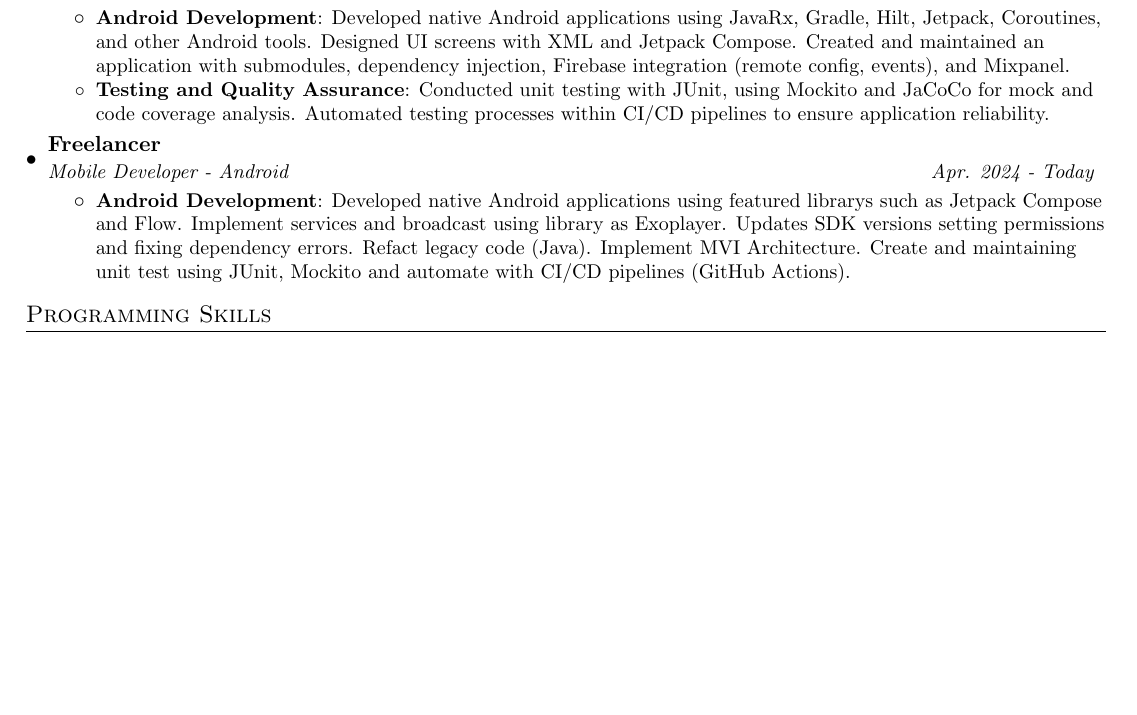
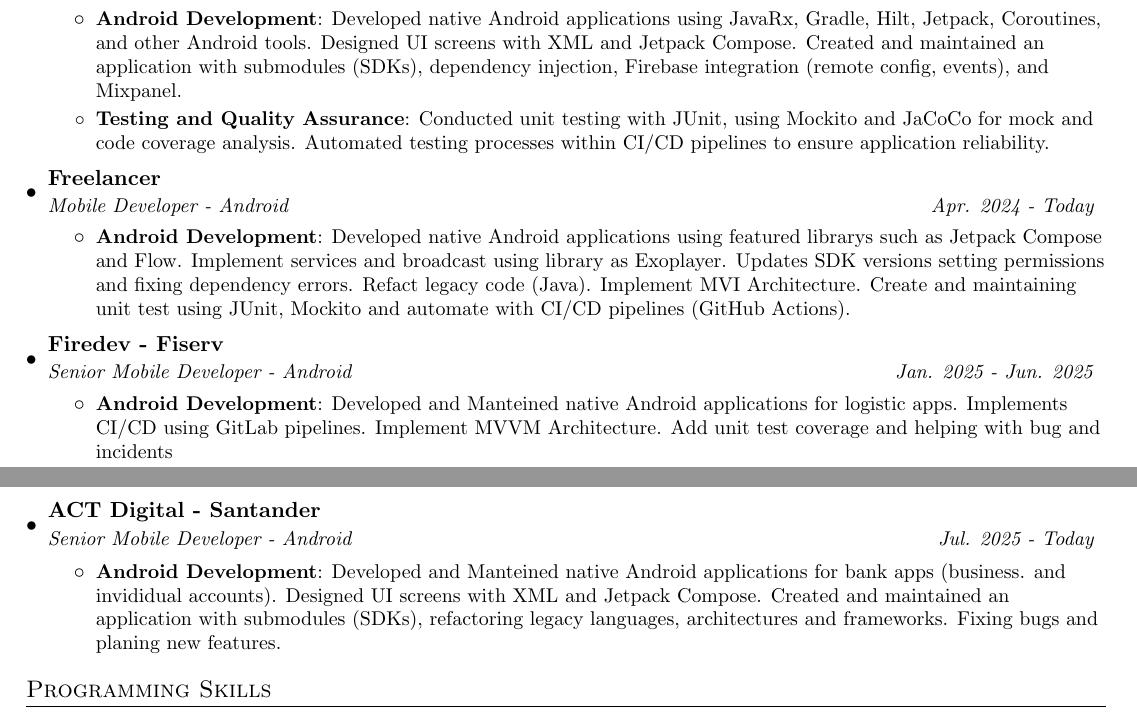
Before and after one commit to filipecancio/filipecancio, a LaTeX CV (resume/main.tex, which reads resume/sections/3_experience.tex): part of the page before the commit and two parts of pages 1 and 2 of 2 after it, the two joined at a grey line, cut so that both start at the same text, the shorter picture padded with empty space. Compiled offline with pdfLaTeX.

Commit message:
Update experience section with new job entries
Added new experience entries for Senior Mobile Developer positions at Firedev and ACT Digital, detailing responsibilities and technologies used.

```diff
--- a/resume/sections/3_experience.tex
+++ b/resume/sections/3_experience.tex
@@ -30,7 +30,7 @@
       {Mobile Developer - Android}{Sep. 2020 - Apr. 2024}
       \resumeItemListStart
         \resumeItem{Android Development}
-          {Developed native Android applications using JavaRx, Gradle, Hilt, Jetpack, Coroutines, and other Android tools. Designed UI screens with XML and Jetpack Compose. Created and maintained an application with submodules, dependency injection, Firebase integration (remote config, events), and Mixpanel.}
+          {Developed native Android applications using JavaRx, Gradle, Hilt, Jetpack, Coroutines, and other Android tools. Designed UI screens with XML and Jetpack Compose. Created and maintained an application with submodules (SDKs), dependency injection, Firebase integration (remote config, events), and Mixpanel.}
         \resumeItem{Testing and Quality Assurance}
           {Conducted unit testing with JUnit, using Mockito and JaCoCo for mock and code coverage analysis. Automated testing processes within CI/CD pipelines to ensure application reliability.}
       \resumeItemListEnd
@@ -43,4 +43,20 @@
           {Developed native Android applications using featured librarys such as Jetpack Compose and Flow. Implement services and broadcast using library as Exoplayer. Updates SDK versions setting permissions and fixing dependency errors. Refact legacy code (Java). Implement MVI Architecture. Create and maintaining unit test using JUnit, Mockito and automate with CI/CD pipelines (GitHub Actions).}
       \resumeItemListEnd
 
+    \resumeSubheading
+      {Firedev - Fiserv}{}
+      {Senior Mobile Developer - Android}{Jan. 2025 - Jun. 2025}
+      \resumeItemListStart
+        \resumeItem{Android Development}
+          {Developed and Manteined native Android applications for logistic apps. Implements CI/CD using GitLab pipelines. Implement MVVM Architecture. Add unit test coverage and helping with bug and incidents}
+      \resumeItemListEnd
+
+    \resumeSubheading
+      {ACT Digital - Santander}{}
+      {Senior Mobile Developer - Android}{Jul. 2025 - Today}
+      \resumeItemListStart
+        \resumeItem{Android Development}
+          {Developed and Manteined native Android applications for bank apps (business. and invididual accounts). Designed UI screens with XML and Jetpack Compose. Created and maintained an application with submodules (SDKs), refactoring  legacy languages, architectures and frameworks. Fixing bugs and planing new features.}
+      \resumeItemListEnd
+
   \resumeSubHeadingListEnd
```
